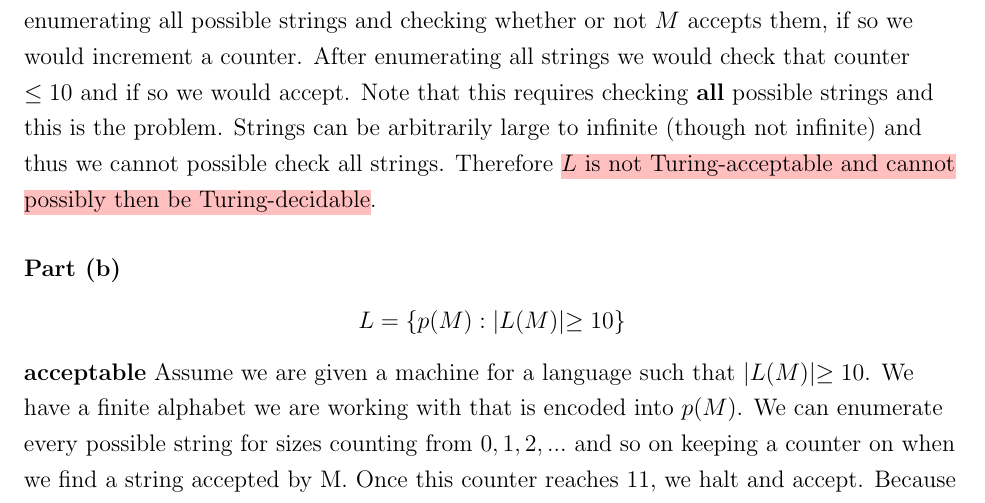
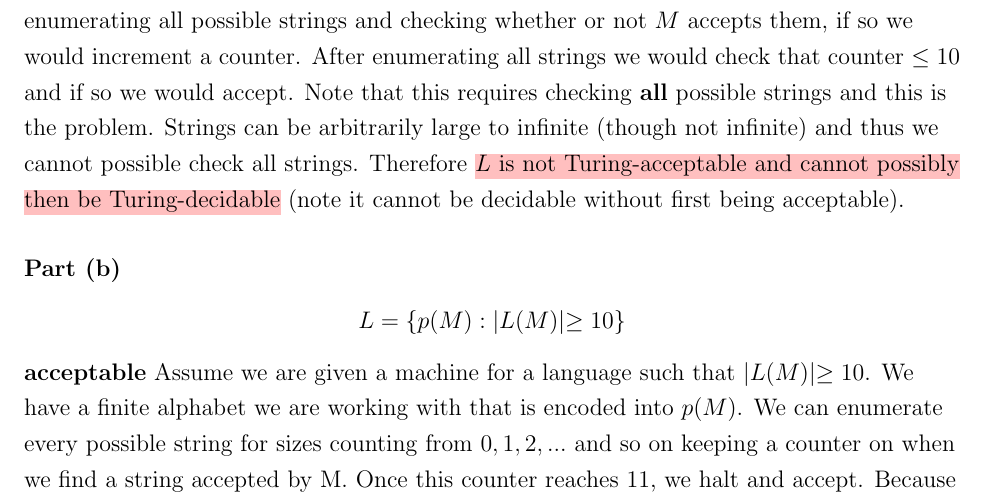
Before and after one commit to imalerich/cs331, a LaTeX problem sheet (hw11/imm-hw11.tex): part of page 2 of 4, cut so that both start at the same text. Compiled offline with pdfLaTeX.

Commit message:
light touch ups

```diff
--- a/hw11/imm-hw11.tex
+++ b/hw11/imm-hw11.tex
@@ -55,7 +55,8 @@
 	After enumerating all strings we would check that counter $\leq 10$ and if so we would accept.
 	Note that this requires checking \textbf{all} possible strings and this is the problem. Strings
 	can be arbitrarily large to infinite (though not infinite) and thus we cannot possible check all strings.
-	Therefore \hlred{$L$ is not Turing-acceptable and cannot possibly then be Turing-decidable}.
+	Therefore \hlred{$L$ is not Turing-acceptable and cannot possibly then be Turing-decidable} (note
+	it cannot be decidable without first being acceptable).
 
 	\part $$L = \{p(M) : |L(M)| \geq 10\}$$
 
```
Also changed, not shown: hw11/imm-hw11.pdf.
